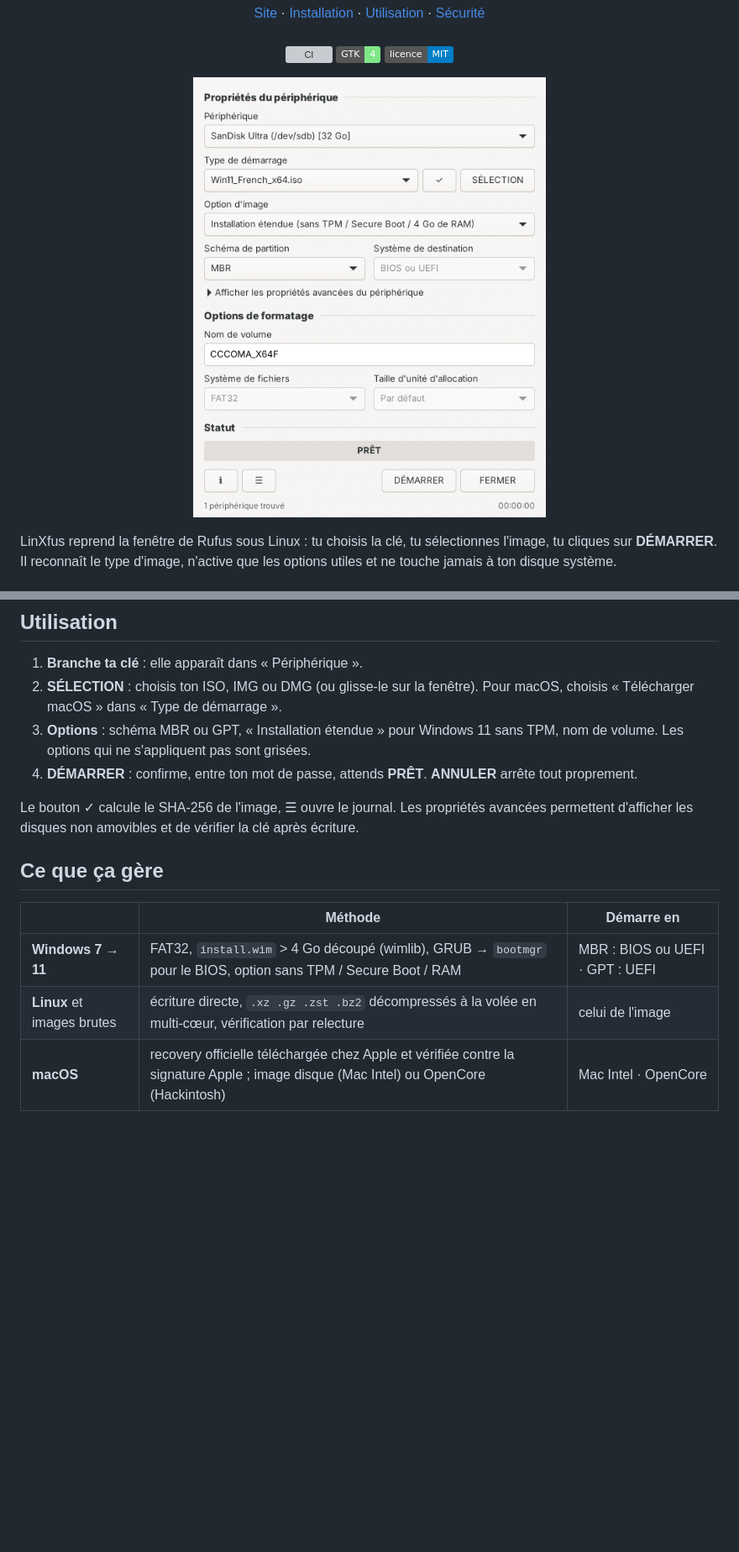
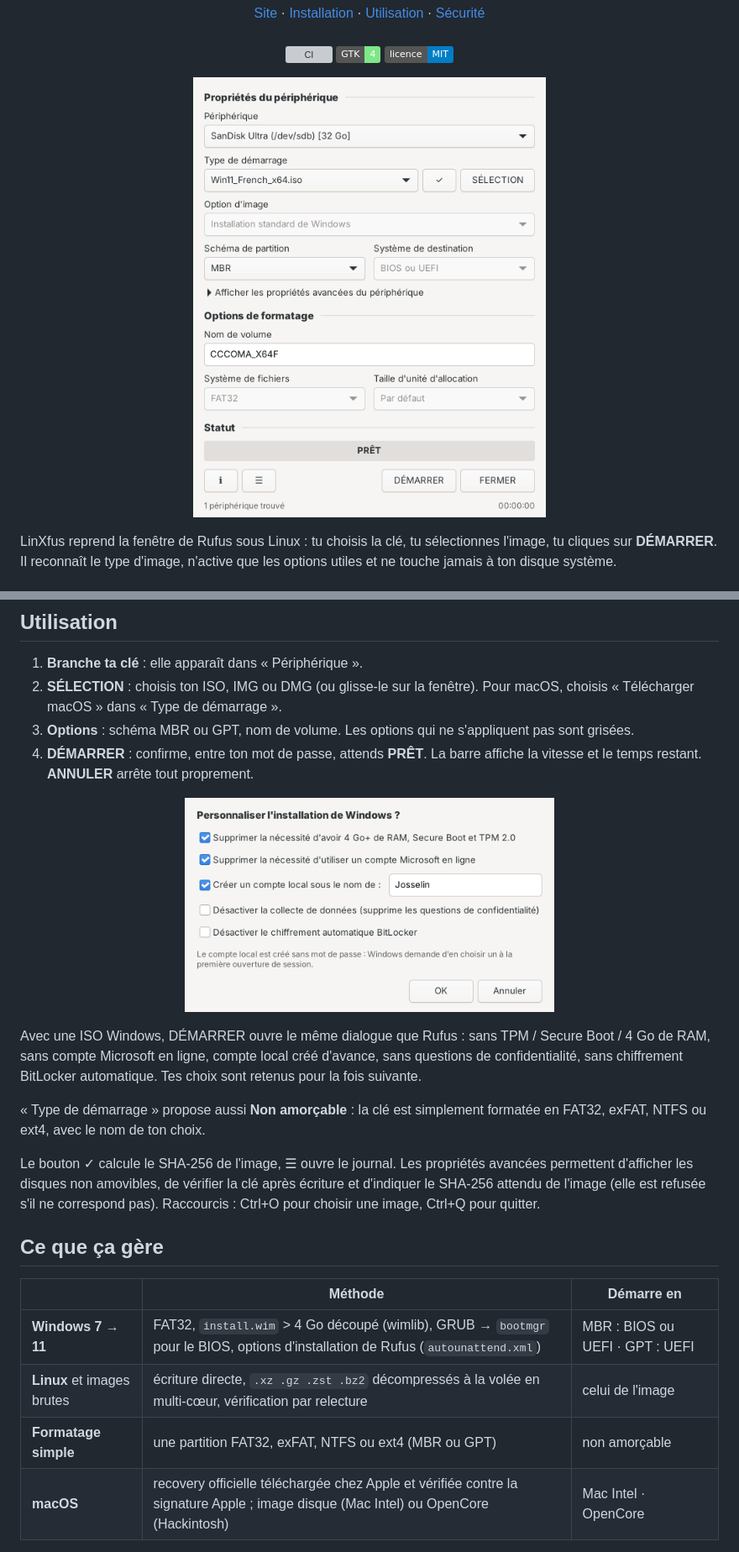
Before and after one commit to Joss943/Linxfus, a Markdown page: README.md, 2 parts joined by grey strips. Shown at 84% size. Rendered like a GitHub page; pictures changed too: docs/app-light.png, docs/wue-light.png (added); badges without logos; blank space fills up the shorter version; grey boxes are pictures that could not be loaded.

```diff
--- a/README.md
+++ b/README.md
@@ -28,17 +28,24 @@ Désinstaller : `curl -fsSL https://raw.githubusercontent.com/Joss943/Linxfus/ma
 
 1. **Branche ta clé** : elle apparaît dans « Périphérique ».
 2. **SÉLECTION** : choisis ton ISO, IMG ou DMG (ou glisse-le sur la fenêtre). Pour macOS, choisis « Télécharger macOS » dans « Type de démarrage ».
-3. **Options** : schéma MBR ou GPT, « Installation étendue » pour Windows 11 sans TPM, nom de volume. Les options qui ne s'appliquent pas sont grisées.
-4. **DÉMARRER** : confirme, entre ton mot de passe, attends **PRÊT**. **ANNULER** arrête tout proprement.
+3. **Options** : schéma MBR ou GPT, nom de volume. Les options qui ne s'appliquent pas sont grisées.
+4. **DÉMARRER** : confirme, entre ton mot de passe, attends **PRÊT**. La barre affiche la vitesse et le temps restant. **ANNULER** arrête tout proprement.
 
-Le bouton ✓ calcule le SHA-256 de l'image, ☰ ouvre le journal. Les propriétés avancées permettent d'afficher les disques non amovibles et de vérifier la clé après écriture.
+<p align="center"><img src="docs/wue-light.png" width="440" alt="Options d'installation Windows"></p>
+
+Avec une ISO Windows, DÉMARRER ouvre le même dialogue que Rufus : sans TPM / Secure Boot / 4 Go de RAM, sans compte Microsoft en ligne, compte local créé d'avance, sans questions de confidentialité, sans chiffrement BitLocker automatique. Tes choix sont retenus pour la fois suivante.
+
+« Type de démarrage » propose aussi **Non amorçable** : la clé est simplement formatée en FAT32, exFAT, NTFS ou ext4, avec le nom de ton choix.
+
+Le bouton ✓ calcule le SHA-256 de l'image, ☰ ouvre le journal. Les propriétés avancées permettent d'afficher les disques non amovibles, de vérifier la clé après écriture et d'indiquer le SHA-256 attendu de l'image (elle est refusée s'il ne correspond pas). Raccourcis : Ctrl+O pour choisir une image, Ctrl+Q pour quitter.
 
 ## Ce que ça gère
 
 | | Méthode | Démarre en |
 |---|---|---|
-| **Windows 7 → 11** | FAT32, `install.wim` > 4 Go découpé (wimlib), GRUB → `bootmgr` pour le BIOS, option sans TPM / Secure Boot / RAM | MBR : BIOS ou UEFI · GPT : UEFI |
+| **Windows 7 → 11** | FAT32, `install.wim` > 4 Go découpé (wimlib), GRUB → `bootmgr` pour le BIOS, options d'installation de Rufus (`autounattend.xml`) | MBR : BIOS ou UEFI · GPT : UEFI |
 | **Linux** et images brutes | écriture directe, `.xz .gz .zst .bz2` décompressés à la volée en multi-cœur, vérification par relecture | celui de l'image |
+| **Formatage simple** | une partition FAT32, exFAT, NTFS ou ext4 (MBR ou GPT) | non amorçable |
 | **macOS** | recovery officielle téléchargée chez Apple et vérifiée contre la signature Apple ; image disque (Mac Intel) ou OpenCore (Hackintosh) | Mac Intel · OpenCore |
 
 ## Sécurité
```
Also changed, not shown: other parts of README.md (+2 -1 lines), docs/app-dark.png, docs/app-run-dark.png, docs/app-run-light.png, docs/wue-dark.png (added), 7 other files.
